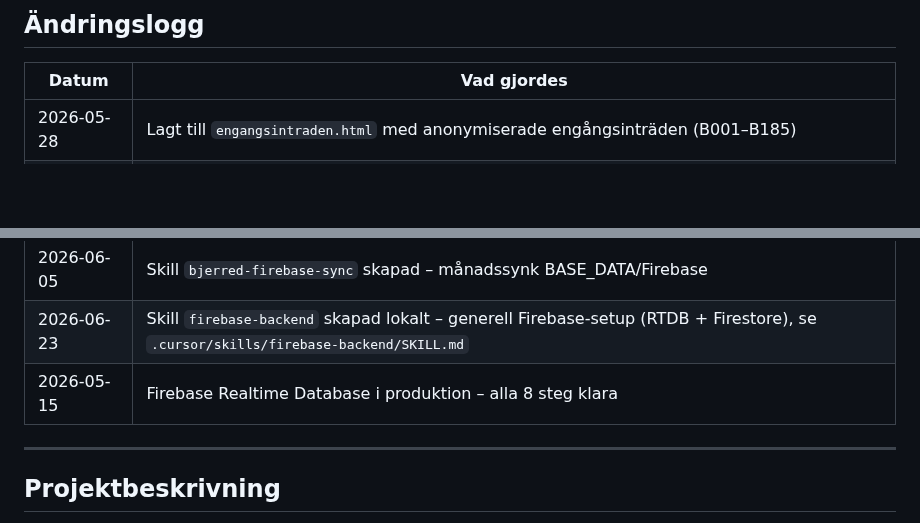
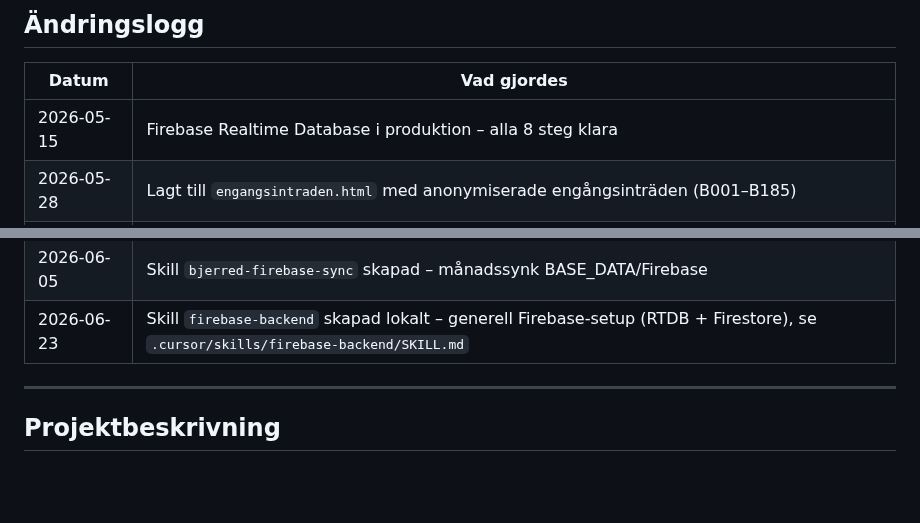
Before and after one commit to kentlundgren/foreningar, a Markdown page: BjerredsSaltsjobad/CLAUDE.md, 2 parts joined by grey strips. Drawn GitHub-style; blank space fills up the shorter version.

Commit message:
Add entry for Firebase Realtime Database completion on 2026-05-15 in CLAUDE.md, ensuring accurate project tracking and documentation.

```diff
--- a/BjerredsSaltsjobad/CLAUDE.md
+++ b/BjerredsSaltsjobad/CLAUDE.md
@@ -26,6 +26,7 @@ för att Claude och Kent ska kunna fortsätta arbetet i en ny session utan att t
 
 | Datum | Vad gjordes |
 |---|---|
+| 2026-05-15 | Firebase Realtime Database i produktion – alla 8 steg klara |
 | 2026-05-28 | Lagt till `engangsintraden.html` med anonymiserade engångsinträden (B001–B185) |
 | 2026-05-28 | Lagt till `PRIVAT-namnmapping.json` lokalt (ej i repo) + .gitignore-regler |
 | 2026-05-28 | `inpasseringar/index.html`: nav-länk till engangsintraden.html tillagd |
@@ -46,7 +47,6 @@ för att Claude och Kent ska kunna fortsätta arbetet i en ny session utan att t
 | 2026-06-05 | `inpasseringar/data.md` skapad – läsbar referenstabell med all inpasseringsdata |
 | 2026-06-05 | Skill `bjerred-firebase-sync` skapad – månadssynk BASE_DATA/Firebase |
 | 2026-06-23 | Skill `firebase-backend` skapad lokalt – generell Firebase-setup (RTDB + Firestore), se `.cursor/skills/firebase-backend/SKILL.md` |
-| 2026-05-15 | Firebase Realtime Database i produktion – alla 8 steg klara |
 
 ---
 
```
